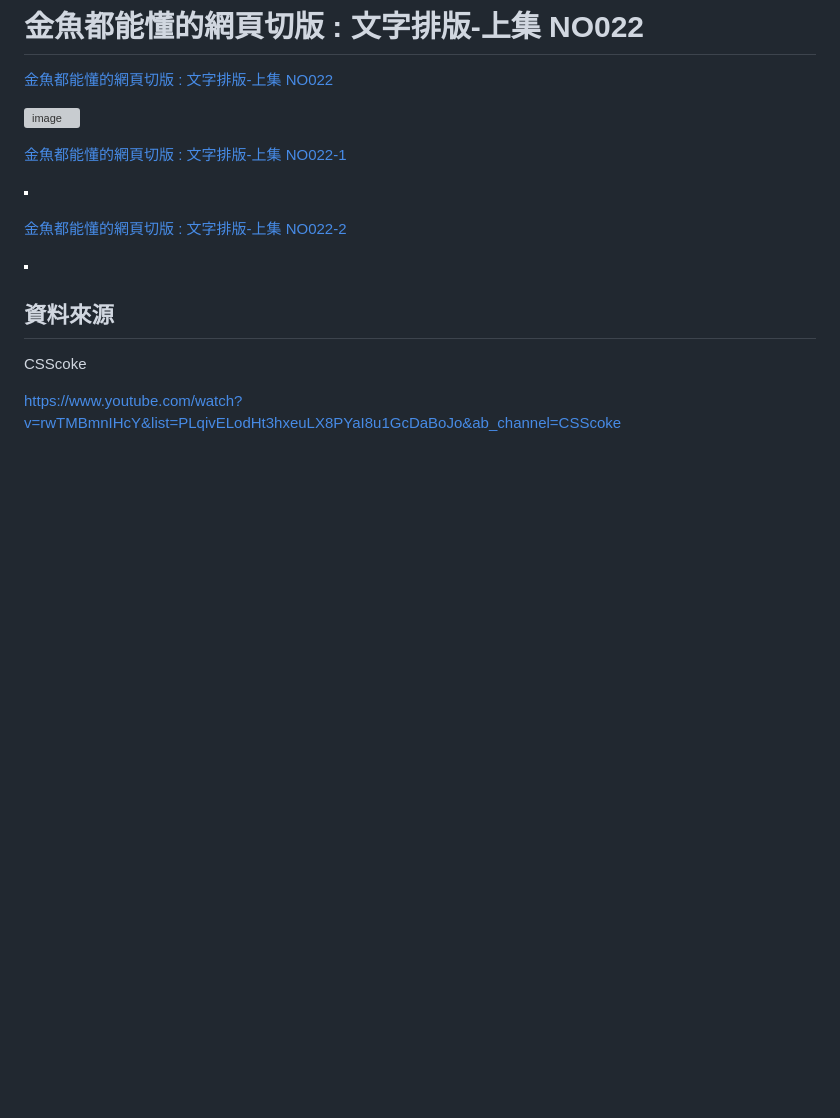
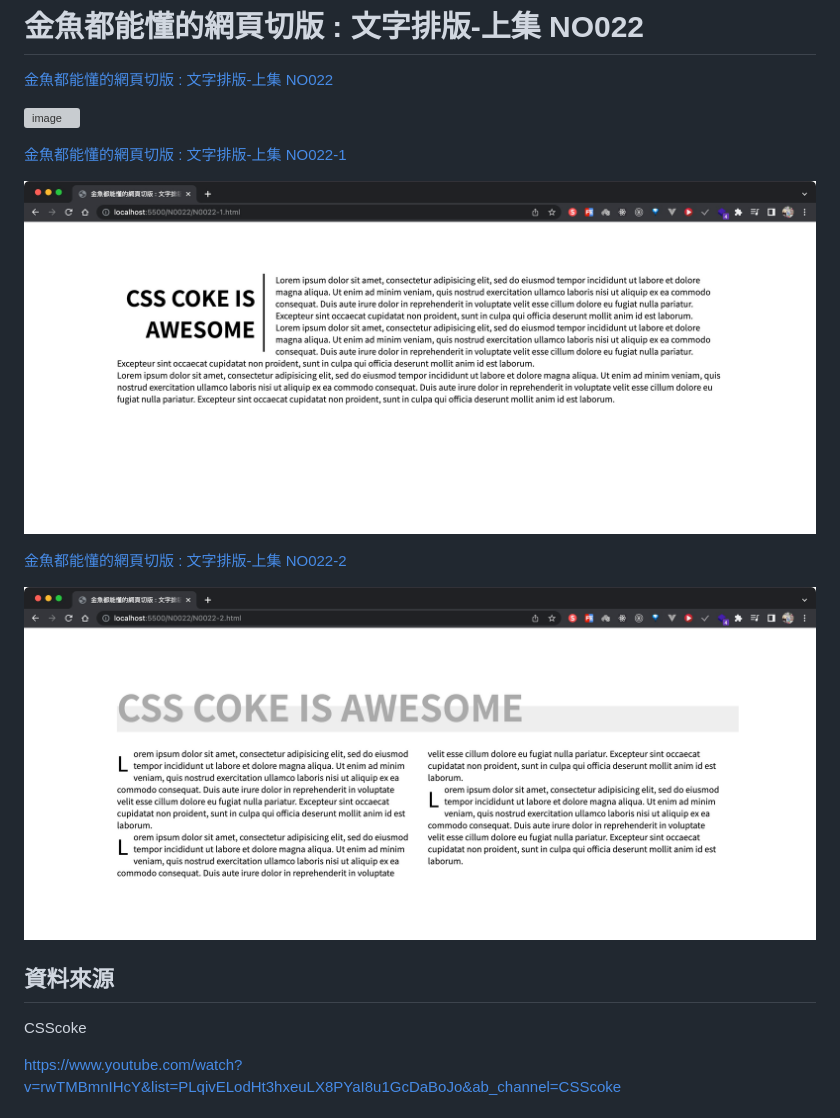
Before and after one commit to IvesShe/HTML_CSS_GoldFishLayout, a Markdown page: README.md, the part around the change. Rendered like a GitHub page; pictures changed too: images/Xnip2022-06-27_21-04-41.jpg (added), images/Xnip2022-06-27_21-04-54.jpg (added); blank space fills up the shorter version; grey boxes are pictures that could not be loaded.

Commit message:
金魚都能懂的網頁切版 : 文字排版-上集 NO022

```diff
--- a/README.md
+++ b/README.md
@@ -151,11 +151,11 @@ https://ivesshe.github.io/HTML_CSS_GoldFishLayout/
 
 [金魚都能懂的網頁切版 : 文字排版-上集 NO022-1](./N0022/N0022-1.html)
 
-![image](./images/Xnip2022-06-27_20-59-03.jpg)
+![image](./images/Xnip2022-06-27_21-04-41.jpg)
 
 [金魚都能懂的網頁切版 : 文字排版-上集 NO022-2](./N0022/N0022-2.html)
 
-![image](./images/Xnip2022-06-27_20-59-15.jpg)
+![image](./images/Xnip2022-06-27_21-04-54.jpg)
 
 ## 資料來源
 
```
